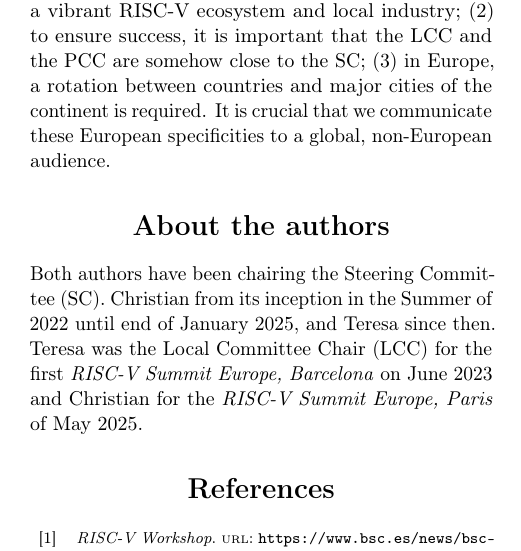
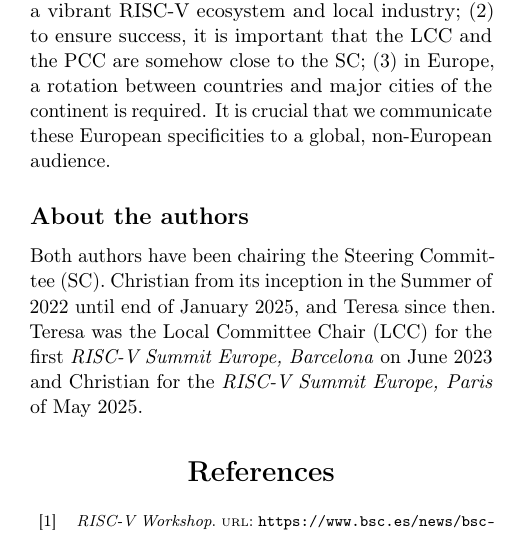
Before and after one commit to c-fabre/2026-08-summit-europe-history, a LaTeX document (article.tex): part of one column of page 4 of 5, cut so that both start at the same text. Compiled offline with pdfLaTeX.

Commit message:
Fix: improve formating.

```diff
--- a/article.tex
+++ b/article.tex
@@ -345,7 +345,7 @@
 is required.
 It is crucial that we communicate these European specificities to a global, non-European audience.
 
-\section{About the authors}
+\subsection{About the authors}
 \glsresetall
 
 Both authors have been chairing the \gls{sc}. Christian from its
```
